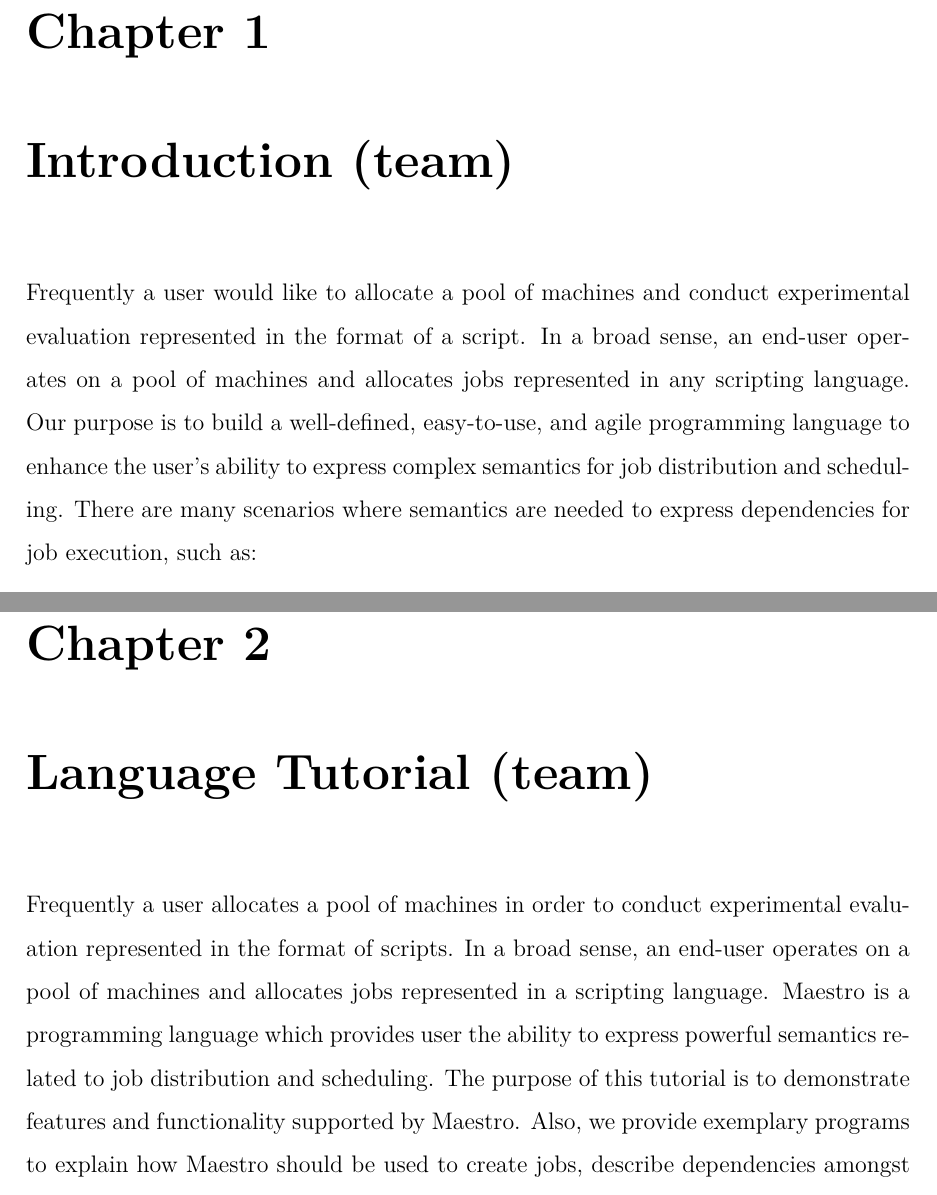
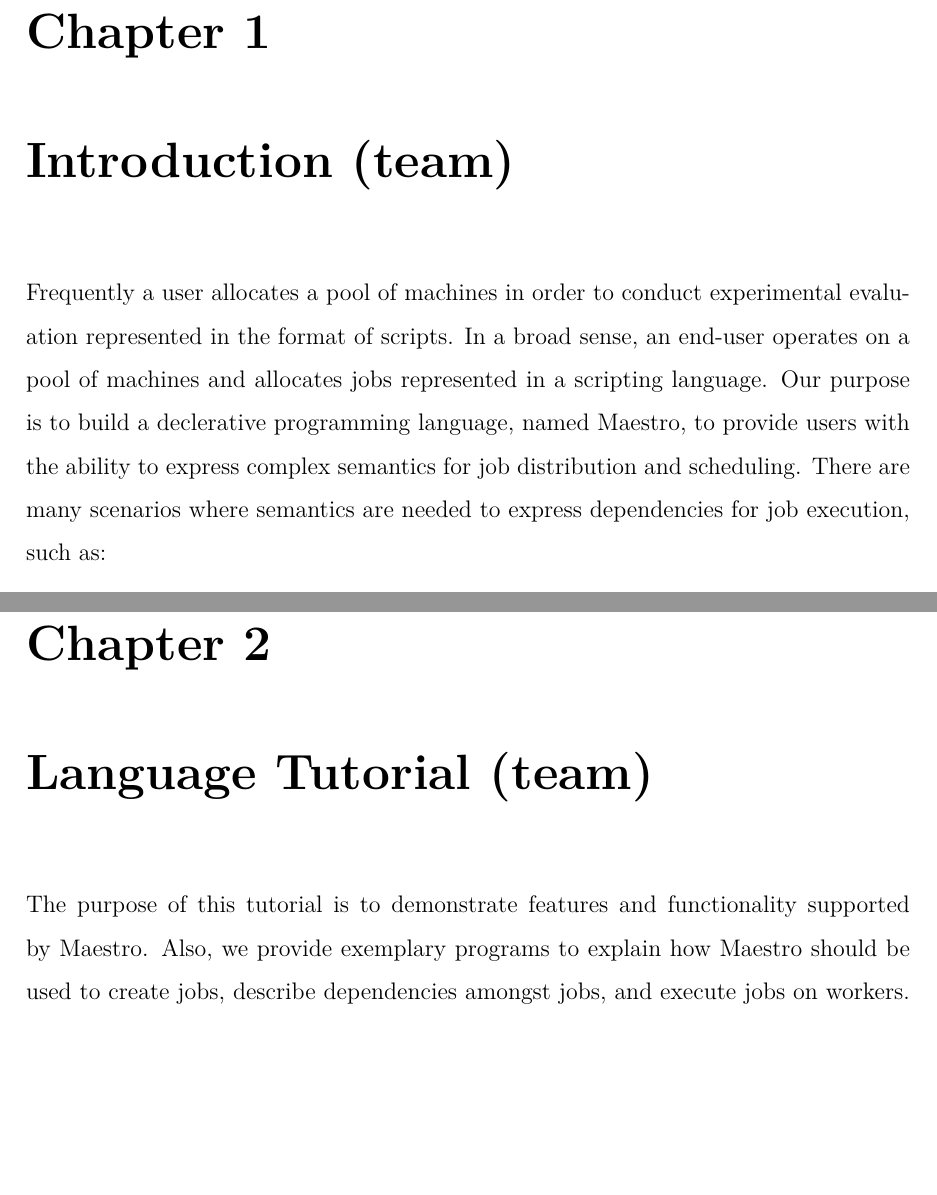
Before and after one commit to sfagmenos/Maestro, a LaTeX thesis (finalreport/main.tex, which reads finalreport/tutorial.tex, finalreport/whitepaper.tex): two parts of pages 5 and 13 of 41, joined at a grey line, cut so that both start at the same text, the shorter picture padded with empty space. Compiled offline with pdfLaTeX.

Commit message:
Remove dulicated introduction from tutorial

```diff
--- a/finalreport/tutorial.tex
+++ b/finalreport/tutorial.tex
@@ -1,11 +1,11 @@
 %\section{Introduction}
 %\label{sect:intro}
 
-Frequently a user allocates a pool of machines in order to conduct experimental
-evaluation represented in the format of scripts. In a broad sense, an end-user
-operates on a pool of machines and allocates jobs represented in a scripting
-language. \lang{} is a programming language which provides user the ability
-to express powerful semantics related to job distribution and scheduling.
+%Frequently a user allocates a pool of machines in order to conduct experimental
+%evaluation represented in the format of scripts. In a broad sense, an end-user
+%operates on a pool of machines and allocates jobs represented in a scripting
+%language. \lang{} is a programming language which provides user the ability
+%to express powerful semantics related to job distribution and scheduling.
 The purpose of this tutorial is to demonstrate features and functionality
 supported by \lang{}. Also, we provide exemplary programs  to
 explain how \lang{}  should be used to create jobs, describe dependencies amongst jobs,
--- a/finalreport/whitepaper.tex
+++ b/finalreport/whitepaper.tex
@@ -1,10 +1,16 @@
 %\section{Introduction}
 %\label{sect:wintro}
 
-Frequently a user would like to allocate a pool of machines and conduct experimental evaluation represented in the format of a script. In a
-broad sense, an end-user operates on a pool of machines and allocates jobs
-represented in any scripting language. Our purpose is to build a well-defined,
-easy-to-use, and agile programming language to enhance the user's ability to express complex semantics for job distribution and scheduling. There are many scenarios where semantics are needed to express dependencies for job execution, such as:
+Frequently a user allocates a pool of machines in order to conduct experimental
+evaluation represented in the format of scripts. In a broad sense, an end-user
+operates on a pool of machines and allocates jobs represented in a scripting
+language.
+Our purpose is to build a declerative programming language, named \lang{},
+to provide users with the ability to express complex semantics for job
+distribution
+and scheduling.
+There are many scenarios where semantics are needed to express dependencies for
+job execution, such as:
 \begin{description}
 \item[Jobs can depend on each other:] User needs to create and run jobs $A$,
 $B$ in parallel, on a few workers. If both $A$ and $B$ succeed, job $C$ should
```
